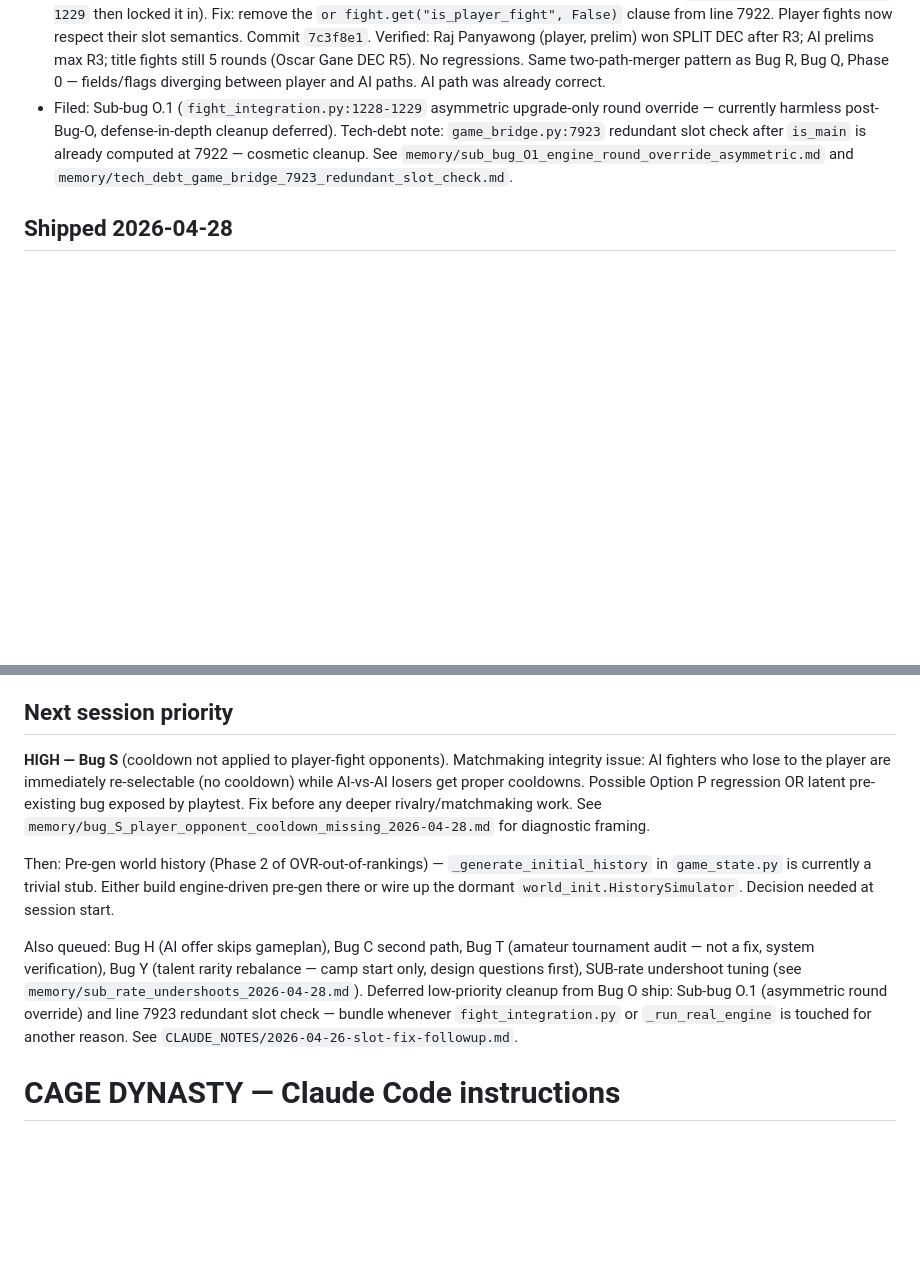
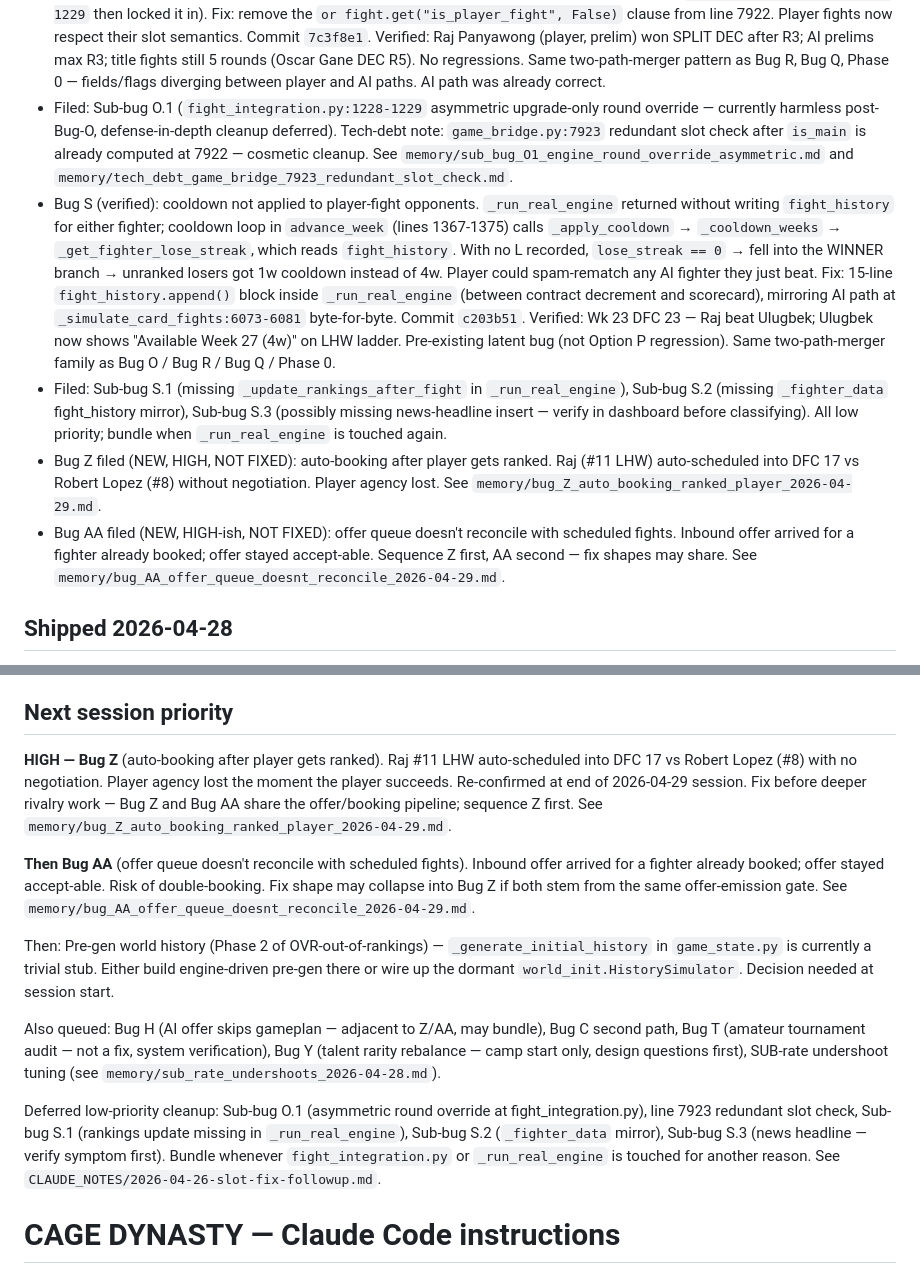
Before and after one commit to vandopex/cage_dynasty, a Markdown page: CLAUDE.md, 2 parts joined by grey strips. Rendered like a GitHub page; blank space fills up the shorter version.

Commit message:
CLAUDE.md — Shipped 2026-04-29: Bug S + Sub-bugs S.1/S.2/S.3 + filed Bug Z, Bug AA
Bug S (cooldown not applied to player-fight opponents) shipped at commit c203b51.
Filed Sub-bugs S.1/S.2/S.3 (rankings update, _fighter_data mirror, news headline)
for future bundling.

Filed for next session: Bug Z (auto-booking after player gets ranked, HIGH) and
Bug AA (offer queue doesn't reconcile with scheduled fights, HIGH-ish). Both
re-confirmed in tonight's playtest. Sequence Z first since both touch the
offer/booking pipeline.

Refreshed Next session priority queue: Bug S removed, Bug Z/AA promoted to top.

Co-Authored-By: Claude Opus 4.7 (1M context) <noreply@anthropic.com>

```diff
--- a/CLAUDE.md
+++ b/CLAUDE.md
@@ -1,6 +1,10 @@
 ## Shipped 2026-04-29
 - Bug O (verified): prelim player fights running 5 rounds. `_run_real_engine` at `game_bridge.py:7922` was setting `is_main=True` for any player fight regardless of `card_slot` — conflated "player participation" with "main event status." This forced 5-round FightConfig for all player fights (the asymmetric upgrade-only round override at `fight_integration.py:1228-1229` then locked it in). Fix: remove the `or fight.get("is_player_fight", False)` clause from line 7922. Player fights now respect their slot semantics. Commit `7c3f8e1`. Verified: Raj Panyawong (player, prelim) won SPLIT DEC after R3; AI prelims max R3; title fights still 5 rounds (Oscar Gane DEC R5). No regressions. Same two-path-merger pattern as Bug R, Bug Q, Phase 0 — fields/flags diverging between player and AI paths. AI path was already correct.
 - Filed: Sub-bug O.1 (`fight_integration.py:1228-1229` asymmetric upgrade-only round override — currently harmless post-Bug-O, defense-in-depth cleanup deferred). Tech-debt note: `game_bridge.py:7923` redundant slot check after `is_main` is already computed at 7922 — cosmetic cleanup. See `memory/sub_bug_O1_engine_round_override_asymmetric.md` and `memory/tech_debt_game_bridge_7923_redundant_slot_check.md`.
+- Bug S (verified): cooldown not applied to player-fight opponents. `_run_real_engine` returned without writing `fight_history` for either fighter; cooldown loop in `advance_week` (lines 1367-1375) calls `_apply_cooldown` → `_cooldown_weeks` → `_get_fighter_lose_streak`, which reads `fight_history`. With no L recorded, `lose_streak == 0` → fell into the WINNER branch → unranked losers got 1w cooldown instead of 4w. Player could spam-rematch any AI fighter they just beat. Fix: 15-line `fight_history.append()` block inside `_run_real_engine` (between contract decrement and scorecard), mirroring AI path at `_simulate_card_fights:6073-6081` byte-for-byte. Commit `c203b51`. Verified: Wk 23 DFC 23 — Raj beat Ulugbek; Ulugbek now shows "Available Week 27 (4w)" on LHW ladder. Pre-existing latent bug (not Option P regression). Same two-path-merger family as Bug O / Bug R / Bug Q / Phase 0.
+- Filed: Sub-bug S.1 (missing `_update_rankings_after_fight` in `_run_real_engine`), Sub-bug S.2 (missing `_fighter_data` fight_history mirror), Sub-bug S.3 (possibly missing news-headline insert — verify in dashboard before classifying). All low priority; bundle when `_run_real_engine` is touched again.
+- Bug Z filed (NEW, HIGH, NOT FIXED): auto-booking after player gets ranked. Raj (#11 LHW) auto-scheduled into DFC 17 vs Robert Lopez (#8) without negotiation. Player agency lost. See `memory/bug_Z_auto_booking_ranked_player_2026-04-29.md`.
+- Bug AA filed (NEW, HIGH-ish, NOT FIXED): offer queue doesn't reconcile with scheduled fights. Inbound offer arrived for a fighter already booked; offer stayed accept-able. Sequence Z first, AA second — fix shapes may share. See `memory/bug_AA_offer_queue_doesnt_reconcile_2026-04-29.md`.
 
 ## Shipped 2026-04-28
 - Phase 0: NameError fix in `_simulate_ai_fights_week`. Two latent `fight` references at lines 6229 and 6285 were causing silent engine fallback (line 6229 inside try/except — every AI fight via this path was silently using score-based fallback) and a crash that derailed yesterday's Bug E/G attempt (line 6285). Replaced with local `is_title` derivation and inline dict literal. Side effect: AI fights via this path now use the real engine. Commit `2e169e7`.
@@ -30,22 +34,30 @@
 - Slot inflation Bug A: rank-floor now gated on matchup_credible
 
 ## Next session priority
-**HIGH — Bug S** (cooldown not applied to player-fight opponents). Matchmaking integrity
-issue: AI fighters who lose to the player are immediately re-selectable (no cooldown)
-while AI-vs-AI losers get proper cooldowns. Possible Option P regression OR latent
-pre-existing bug exposed by playtest. Fix before any deeper rivalry/matchmaking work.
-See `memory/bug_S_player_opponent_cooldown_missing_2026-04-28.md` for diagnostic framing.
+**HIGH — Bug Z** (auto-booking after player gets ranked). Raj #11 LHW auto-scheduled
+into DFC 17 vs Robert Lopez (#8) with no negotiation. Player agency lost the moment the
+player succeeds. Re-confirmed at end of 2026-04-29 session. Fix before deeper rivalry
+work — Bug Z and Bug AA share the offer/booking pipeline; sequence Z first.
+See `memory/bug_Z_auto_booking_ranked_player_2026-04-29.md`.
+
+**Then Bug AA** (offer queue doesn't reconcile with scheduled fights). Inbound offer
+arrived for a fighter already booked; offer stayed accept-able. Risk of double-booking.
+Fix shape may collapse into Bug Z if both stem from the same offer-emission gate.
+See `memory/bug_AA_offer_queue_doesnt_reconcile_2026-04-29.md`.
 
 Then: Pre-gen world history (Phase 2 of OVR-out-of-rankings) — `_generate_initial_history`
 in `game_state.py` is currently a trivial stub. Either build engine-driven pre-gen there
 or wire up the dormant `world_init.HistorySimulator`. Decision needed at session start.
 
-Also queued: Bug H (AI offer skips gameplan), Bug C second path, Bug T (amateur tournament
-audit — not a fix, system verification), Bug Y (talent rarity rebalance — camp start only,
-design questions first), SUB-rate undershoot tuning (see `memory/sub_rate_undershoots_2026-04-28.md`).
-Deferred low-priority cleanup from Bug O ship: Sub-bug O.1 (asymmetric round override) and
-line 7923 redundant slot check — bundle whenever `fight_integration.py` or `_run_real_engine`
-is touched for another reason.
+Also queued: Bug H (AI offer skips gameplan — adjacent to Z/AA, may bundle), Bug C second
+path, Bug T (amateur tournament audit — not a fix, system verification), Bug Y (talent
+rarity rebalance — camp start only, design questions first), SUB-rate undershoot tuning
+(see `memory/sub_rate_undershoots_2026-04-28.md`).
+
+Deferred low-priority cleanup: Sub-bug O.1 (asymmetric round override at fight_integration.py),
+line 7923 redundant slot check, Sub-bug S.1 (rankings update missing in `_run_real_engine`),
+Sub-bug S.2 (`_fighter_data` mirror), Sub-bug S.3 (news headline — verify symptom first).
+Bundle whenever `fight_integration.py` or `_run_real_engine` is touched for another reason.
 See `CLAUDE_NOTES/2026-04-26-slot-fix-followup.md`.
 
 # CAGE DYNASTY — Claude Code instructions
```
